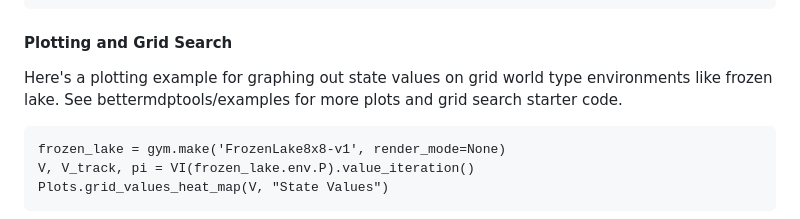
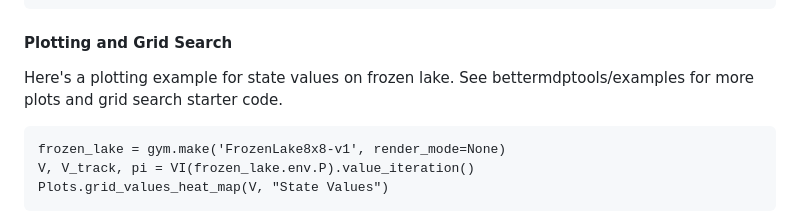
Before and after one commit to jlm429/bettermdptools, a Markdown page: readme.md, the part around the change. Rendered like a GitHub page.

````diff
--- a/readme.md
+++ b/readme.md
@@ -63,7 +63,7 @@ Q, V, pi, Q_track, pi_track = QL.q_learning(blackjack.n_states, blackjack.n_acti
 
 #### Plotting and Grid Search
 
-Here's a plotting example for graphing out state values on grid world type environments like frozen lake.  See bettermdptools/examples for more plots and grid search starter code.
+Here's a plotting example for state values on frozen lake.  See bettermdptools/examples for more plots and grid search starter code.
 
 ```
 frozen_lake = gym.make('FrozenLake8x8-v1', render_mode=None)
````
